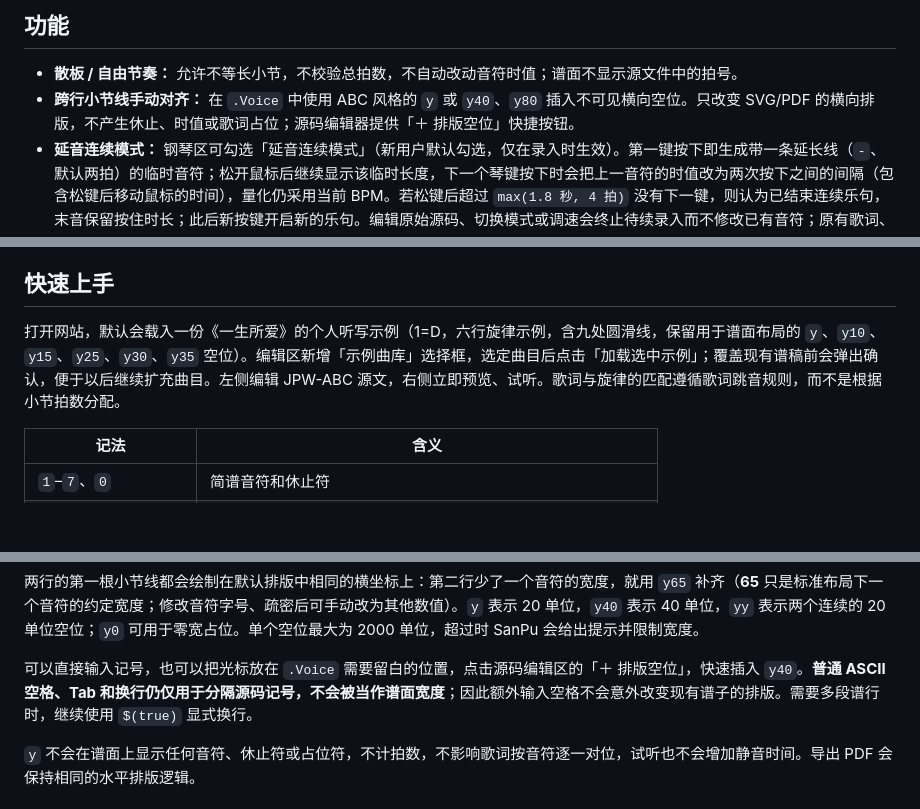
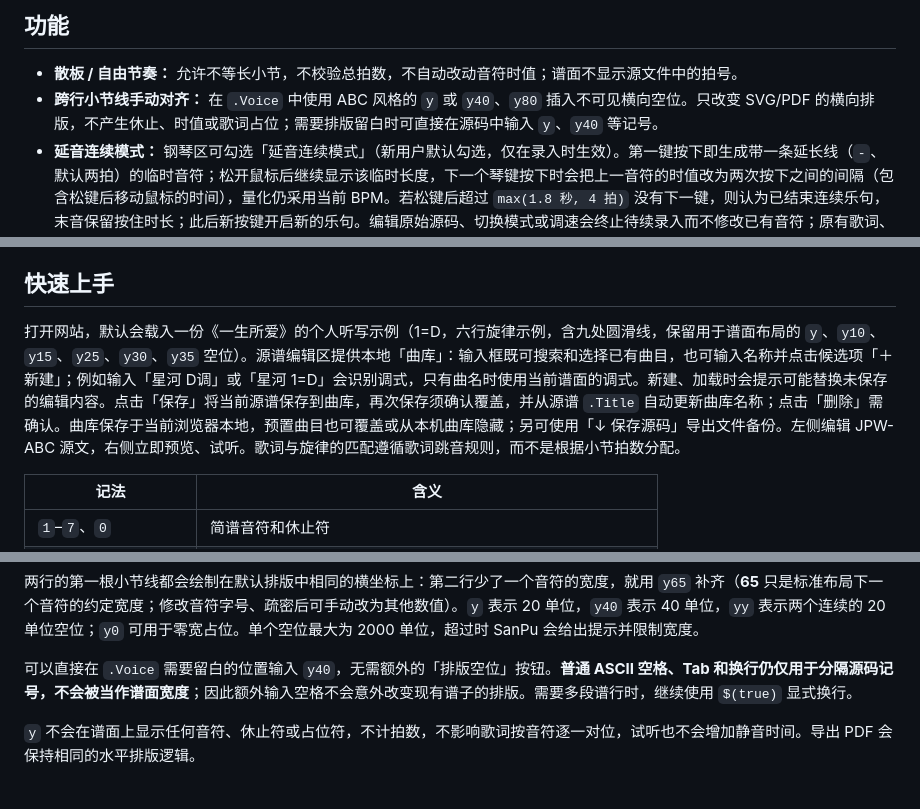
Before and after one commit to shandianchengzi/SanPu, a Markdown page: README.md, 3 parts joined by grey strips. GitHub-like rendering; blank space fills up the shorter version.

Commit message:
docs: explain local song library, confirmation behavior, and multi-row symbol copy/paste

```diff
--- a/README.md
+++ b/README.md
@@ -7,7 +7,7 @@
 ## 功能
 
 - **散板 / 自由节奏：** 允许不等长小节，不校验总拍数，不自动改动音符时值；谱面不显示源文件中的拍号。
-- **跨行小节线手动对齐：** 在 `.Voice` 中使用 ABC 风格的 `y` 或 `y40`、`y80` 插入不可见横向空位。只改变 SVG/PDF 的横向排版，不产生休止、时值或歌词占位；源码编辑器提供「＋ 排版空位」快捷按钮。
+- **跨行小节线手动对齐：** 在 `.Voice` 中使用 ABC 风格的 `y` 或 `y40`、`y80` 插入不可见横向空位。只改变 SVG/PDF 的横向排版，不产生休止、时值或歌词占位；需要排版留白时可直接在源码中输入 `y`、`y40` 等记号。
 - **延音连续模式：** 钢琴区可勾选「延音连续模式」（新用户默认勾选，仅在录入时生效）。第一键按下即生成带一条延长线（`-`、默认两拍）的临时音符；松开鼠标后继续显示该临时长度，下一个琴键按下时会把上一音符的时值改为两次按下之间的间隔（包含松键后移动鼠标的时间），量化仍采用当前 BPM。若松键后超过 `max(1.8 秒, 4 拍)` 没有下一键，则认为已结束连续乐句，末音保留按住时长；此后新按键开启新的乐句。编辑原始源码、切换模式或调速会终止待续录入而不修改已有音符；原有歌词、空位记号不受影响。
 - **钢琴按调号移调：** 新增独立复选框「按谱面调号移调」，新用户默认勾选。勾选后以 C 调键盘为基准整体移调；例如 `1=D` 时按虚拟 C4 键会试听 D4，并录入简谱 `1`（升高两个半音，即一个全音）。关闭则保持固定绝对音高，C4 在 D 调写为 `b7,`。音符悬停提示和 C 键标记同步显示移调结果，选择保存在本地。
 - **默认钢琴设置：** 新用户默认勾选「仅试听」「按谱面调号移调」「延音连续模式」三个选项，默认音色为「钢琴（合成）」；已有本地保存的选项保持原值。
@@ -39,7 +40,7 @@
 
 ## 快速上手
 
-打开网站，默认会载入一份《一生所爱》的个人听写示例（1=D，六行旋律示例，含九处圆滑线，保留用于谱面布局的 `y`、`y10`、`y15`、`y25`、`y30`、`y35` 空位）。编辑区新增「示例曲库」选择框，选定曲目后点击「加载选中示例」；覆盖现有谱稿前会弹出确认，便于以后继续扩充曲目。左侧编辑 JPW-ABC 源文，右侧立即预览、试听。歌词与旋律的匹配遵循歌词跳音规则，而不是根据小节拍数分配。
+打开网站，默认会载入一份《一生所爱》的个人听写示例（1=D，六行旋律示例，含九处圆滑线，保留用于谱面布局的 `y`、`y10`、`y15`、`y25`、`y30`、`y35` 空位）。源谱编辑区提供本地「曲库」：输入框既可搜索和选择已有曲目，也可输入名称并点击候选项「＋ 新建」；例如输入「星河 D调」或「星河 1=D」会识别调式，只有曲名时使用当前谱面的调式。新建、加载时会提示可能替换未保存的编辑内容。点击「保存」将当前源谱保存到曲库，再次保存须确认覆盖，并从源谱 `.Title` 自动更新曲库名称；点击「删除」需确认。曲库保存于当前浏览器本地，预置曲目也可覆盖或从本机曲库隐藏；另可使用「↓ 保存源码」导出文件备份。左侧编辑 JPW-ABC 源文，右侧立即预览、试听。歌词与旋律的匹配遵循歌词跳音规则，而不是根据小节拍数分配。
 
 | 记法 | 含义 |
 |---|---|
@@ -69,7 +70,7 @@
 
 两行的第一根小节线都会绘制在默认排版中相同的横坐标上：第二行少了一个音符的宽度，就用 `y65` 补齐（**65** 只是标准布局下一个音符的约定宽度；修改音符字号、疏密后可手动改为其他数值）。`y` 表示 20 单位，`y40` 表示 40 单位，`yy` 表示两个连续的 20 单位空位；`y0` 可用于零宽占位。单个空位最大为 2000 单位，超过时 SanPu 会给出提示并限制宽度。
 
-可以直接输入记号，也可以把光标放在 `.Voice` 需要留白的位置，点击源码编辑区的「＋ 排版空位」，快速插入 `y40`。**普通 ASCII 空格、Tab 和换行仍仅用于分隔源码记号，不会被当作谱面宽度**；因此额外输入空格不会意外改变现有谱子的排版。需要多段谱行时，继续使用 `$(true)` 显式换行。
+可以直接在 `.Voice` 需要留白的位置输入 `y40`，无需额外的「排版空位」按钮。**普通 ASCII 空格、Tab 和换行仍仅用于分隔源码记号，不会被当作谱面宽度**；因此额外输入空格不会意外改变现有谱子的排版。需要多段谱行时，继续使用 `$(true)` 显式换行。
 
 `y` 不会在谱面上显示任何音符、休止符或占位符，不计拍数，不影响歌词按音符逐一对位，试听也不会增加静音时间。导出 PDF 会保持相同的水平排版逻辑。
 
```
Also changed, not shown: other parts of README.md (+1 -0 lines).
